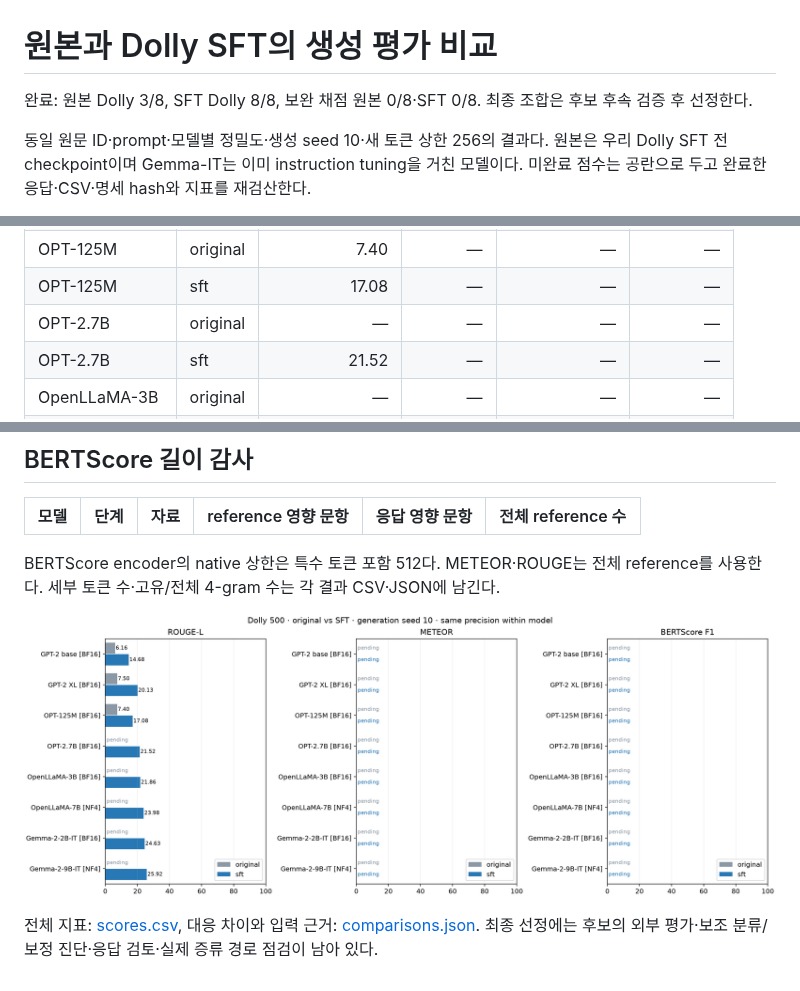
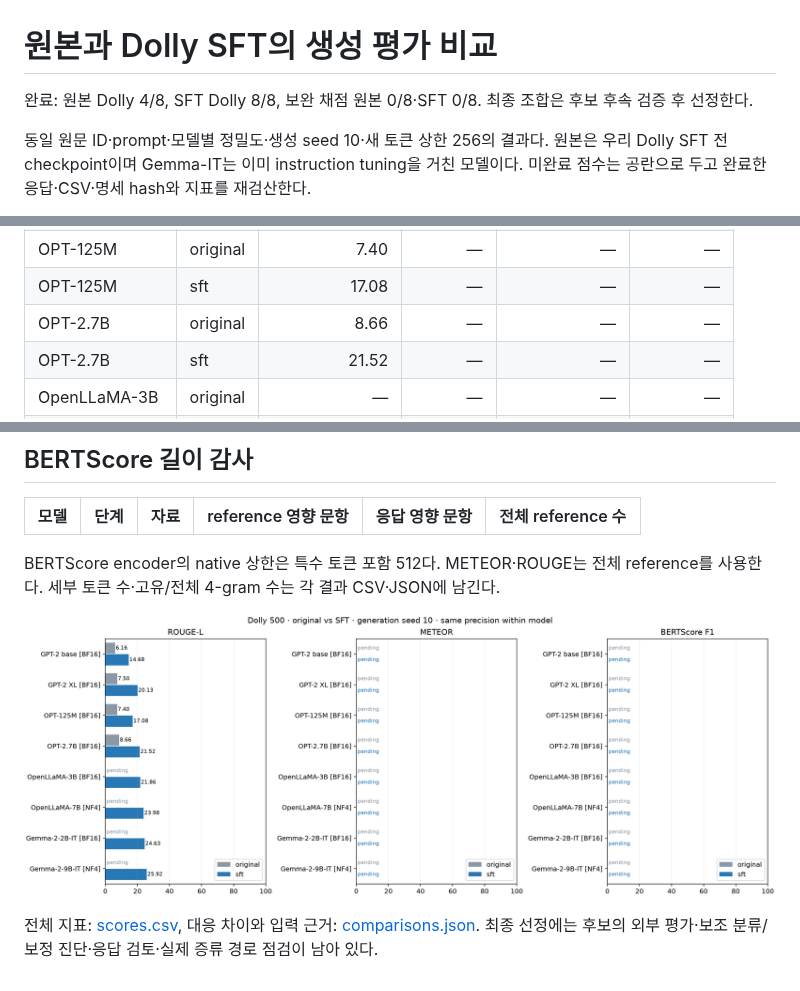
Before and after one commit to distillguard/knowledge-distillation-ai-engineering, a Markdown page: results/model_selection_v1/REPORT.md, 3 parts joined by grey strips. Rendered like a GitHub page; pictures changed too: results/model_selection_v1/dolly_before_after.png.

Commit message:
Record OPT-2.7B original and SFT generation gap

```diff
--- a/results/model_selection_v1/REPORT.md
+++ b/results/model_selection_v1/REPORT.md
@@ -1,6 +1,6 @@
 # 원본과 Dolly SFT의 생성 평가 비교
 
-완료: 원본 Dolly 3/8, SFT Dolly 8/8, 보완 채점 원본 0/8·SFT 0/8. 최종 조합은 후보 후속 검증 후 선정한다.
+완료: 원본 Dolly 4/8, SFT Dolly 8/8, 보완 채점 원본 0/8·SFT 0/8. 최종 조합은 후보 후속 검증 후 선정한다.
 
 동일 원문 ID·prompt·모델별 정밀도·생성 seed 10·새 토큰 상한 256의 결과다. 원본은 우리 Dolly SFT 전 checkpoint이며 Gemma-IT는 이미 instruction tuning을 거친 모델이다. 미완료 점수는 공란으로 두고 완료한 응답·CSV·명세 hash와 지표를 재검산한다.
 
@@ -14,7 +14,7 @@ ROUGE-L·METEOR·raw BERTScore F1은 ×100이다. Distinct-4는 corpus 고유/
 | GPT-2 XL | sft | 20.13 | — | — | — |
 | OPT-125M | original | 7.40 | — | — | — |
 | OPT-125M | sft | 17.08 | — | — | — |
-| OPT-2.7B | original | — | — | — | — |
+| OPT-2.7B | original | 8.66 | — | — | — |
 | OPT-2.7B | sft | 21.52 | — | — | — |
 | OpenLLaMA-3B | original | — | — | — | — |
 | OpenLLaMA-3B | sft | 21.86 | — | — | — |
```
Also changed, not shown: other parts of results/model_selection_v1/REPORT.md (+2 -0 lines), docs/RESEARCH_REPORT.md (+1 -1 lines), 5 other files.
